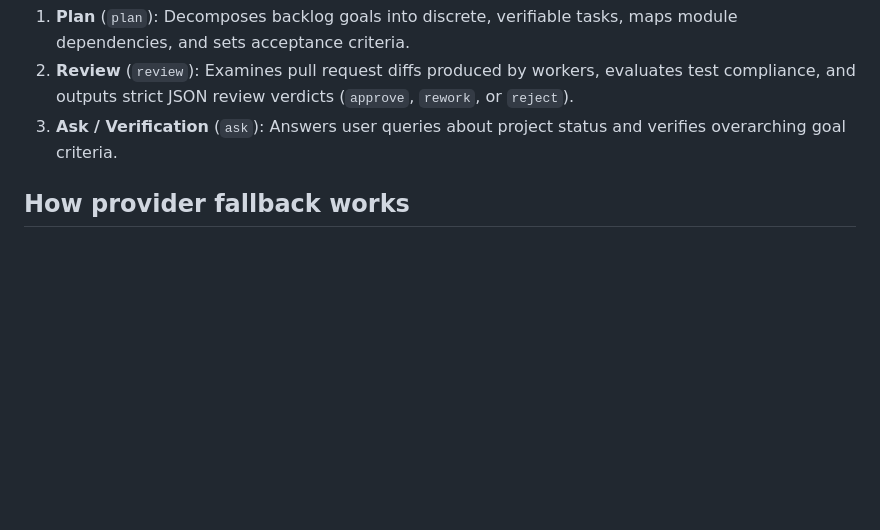
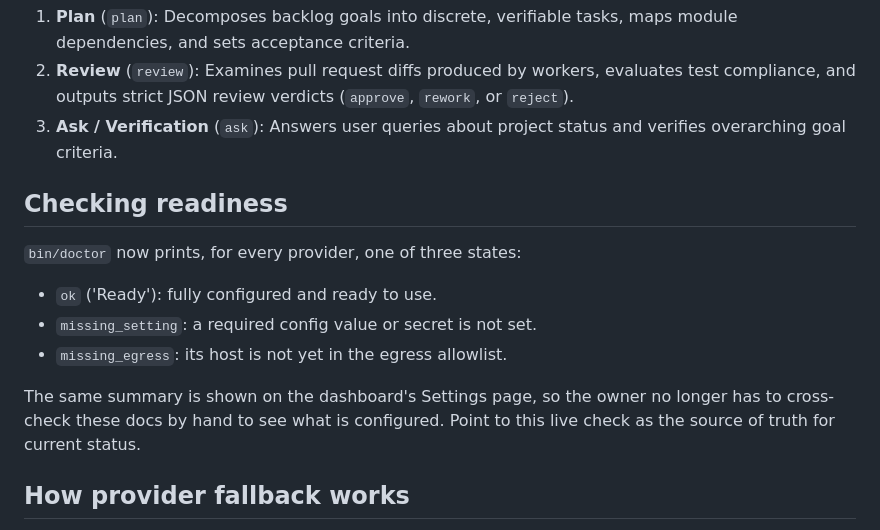
Before and after one commit to MatakLA/Agent-forge, a Markdown page: docs/PROVIDERS.md, the part around the change. Drawn GitHub-style; blank space fills up the shorter version.

Commit message:
docs: add Checking readiness subsections to RUNTIMES.md and PROVIDERS.md

```diff
--- a/docs/PROVIDERS.md
+++ b/docs/PROVIDERS.md
@@ -4,6 +4,15 @@ The orchestrator in Agent-Forge makes three kinds of high-level decisions:
 1. **Plan** (`plan`): Decomposes backlog goals into discrete, verifiable tasks, maps module dependencies, and sets acceptance criteria.
 2. **Review** (`review`): Examines pull request diffs produced by workers, evaluates test compliance, and outputs strict JSON review verdicts (`approve`, `rework`, or `reject`).
 3. **Ask / Verification** (`ask`): Answers user queries about project status and verifies overarching goal criteria.
+
+## Checking readiness
+
+`bin/doctor` now prints, for every provider, one of three states:
+- `ok` ('Ready'): fully configured and ready to use.
+- `missing_setting`: a required config value or secret is not set.
+- `missing_egress`: its host is not yet in the egress allowlist.
+
+The same summary is shown on the dashboard's Settings page, so the owner no longer has to cross-check these docs by hand to see what is configured. Point to this live check as the source of truth for current status.
 
 ## How provider fallback works
 
```
Also changed, not shown: docs/RUNTIMES.md (+9 -0 lines).
